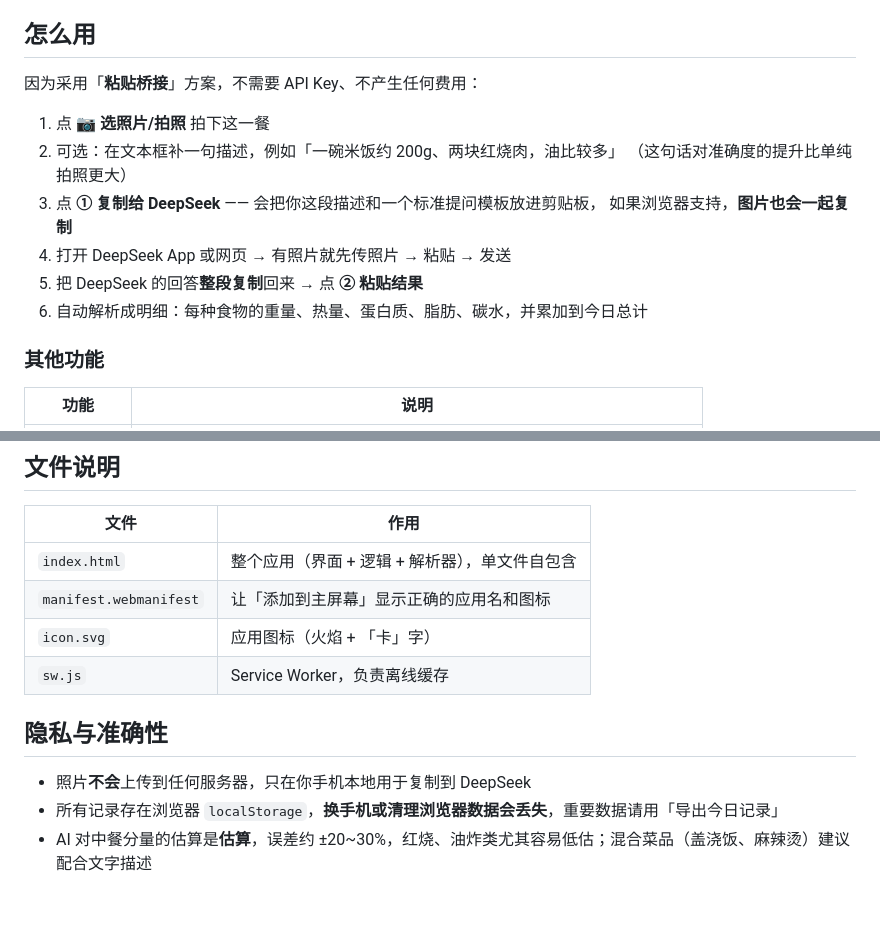
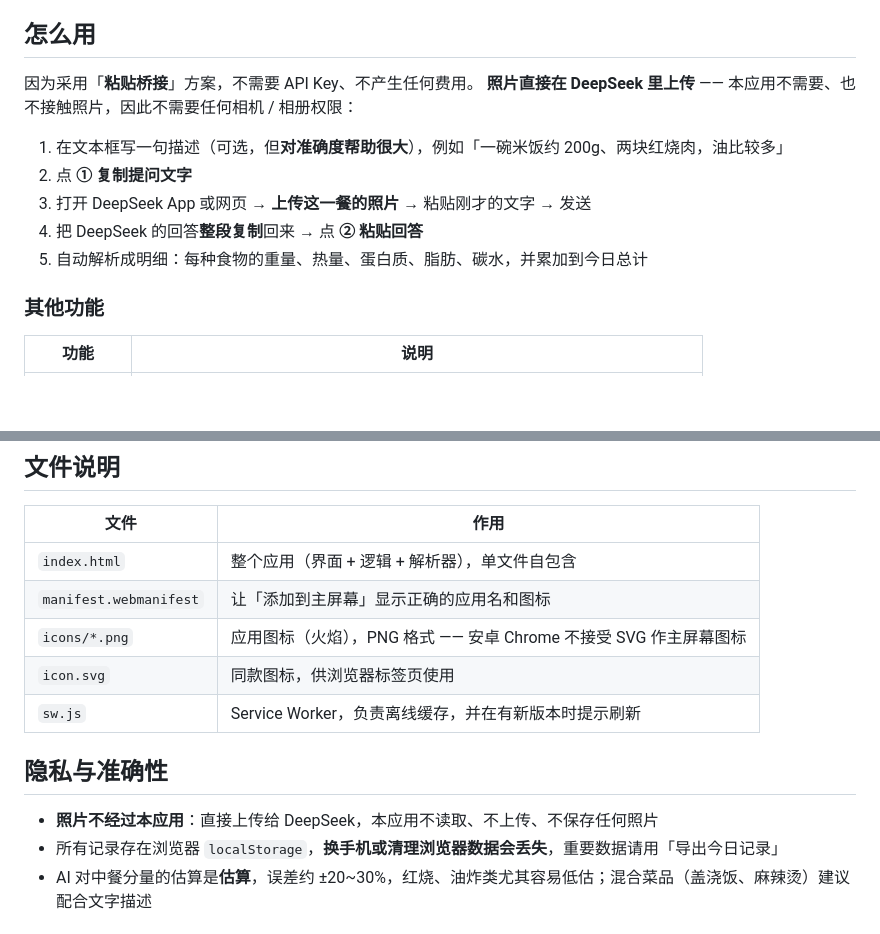
Before and after one commit to StarKpEz/Kcal_Analysis, a Markdown page: README.md, 2 parts joined by grey strips. GitHub-like rendering; blank space fills up the shorter version.

Commit message:
README ??????????

```diff
--- a/README.md
+++ b/README.md
@@ -9,16 +9,14 @@
 
 ## 怎么用
 
-因为采用「**粘贴桥接**」方案，不需要 API Key、不产生任何费用：
+因为采用「**粘贴桥接**」方案，不需要 API Key、不产生任何费用。
+**照片直接在 DeepSeek 里上传** —— 本应用不需要、也不接触照片，因此不需要任何相机 / 相册权限：
 
-1. 点 **📷 选照片/拍照** 拍下这一餐
-2. 可选：在文本框补一句描述，例如「一碗米饭约 200g、两块红烧肉，油比较多」
-   （这句话对准确度的提升比单纯拍照更大）
-3. 点 **① 复制给 DeepSeek** —— 会把你这段描述和一个标准提问模板放进剪贴板，
-   如果浏览器支持，**图片也会一起复制**
-4. 打开 DeepSeek App 或网页 → 有照片就先传照片 → 粘贴 → 发送
-5. 把 DeepSeek 的回答**整段复制**回来 → 点 **② 粘贴结果**
-6. 自动解析成明细：每种食物的重量、热量、蛋白质、脂肪、碳水，并累加到今日总计
+1. 在文本框写一句描述（可选，但**对准确度帮助很大**），例如「一碗米饭约 200g、两块红烧肉，油比较多」
+2. 点 **① 复制提问文字**
+3. 打开 DeepSeek App 或网页 → **上传这一餐的照片** → 粘贴刚才的文字 → 发送
+4. 把 DeepSeek 的回答**整段复制**回来 → 点 **② 粘贴回答**
+5. 自动解析成明细：每种食物的重量、热量、蛋白质、脂肪、碳水，并累加到今日总计
 
 ### 其他功能
 
@@ -63,12 +61,13 @@
 |---|---|
 | `index.html` | 整个应用（界面 + 逻辑 + 解析器），单文件自包含 |
 | `manifest.webmanifest` | 让「添加到主屏幕」显示正确的应用名和图标 |
-| `icon.svg` | 应用图标（火焰 + 「卡」字） |
-| `sw.js` | Service Worker，负责离线缓存 |
+| `icons/*.png` | 应用图标（火焰），PNG 格式 —— 安卓 Chrome 不接受 SVG 作主屏幕图标 |
+| `icon.svg` | 同款图标，供浏览器标签页使用 |
+| `sw.js` | Service Worker，负责离线缓存，并在有新版本时提示刷新 |
 
 ## 隐私与准确性
 
-- 照片**不会**上传到任何服务器，只在你手机本地用于复制到 DeepSeek
+- **照片不经过本应用**：直接上传给 DeepSeek，本应用不读取、不上传、不保存任何照片
 - 所有记录存在浏览器 `localStorage`，**换手机或清理浏览器数据会丢失**，重要数据请用「导出今日记录」
 - AI 对中餐分量的估算是**估算**，误差约 ±20~30%，红烧、油炸类尤其容易低估；混合菜品（盖浇饭、麻辣烫）建议配合文字描述
 
```
